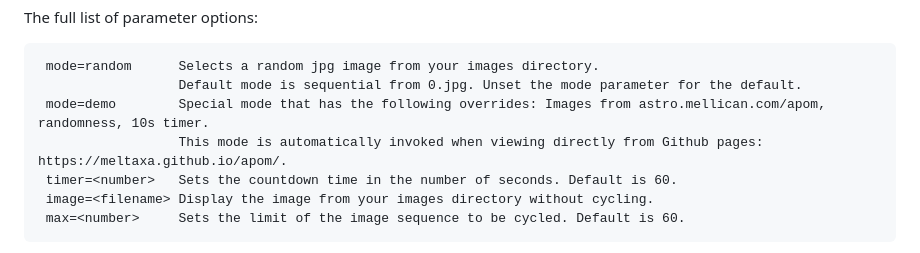
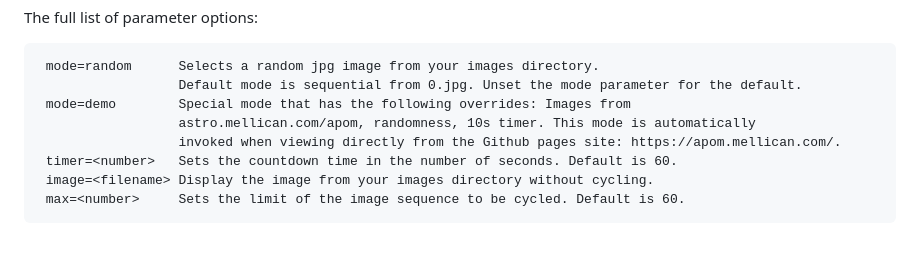
Before and after one commit to meltaxa/apom, a Markdown page: README.md, the part around the change. Rendered like a GitHub page.

```diff
--- a/README.md
+++ b/README.md
@@ -73,8 +73,9 @@ The full list of parameter options:
 
      mode=random      Selects a random jpg image from your images directory.
                       Default mode is sequential from 0.jpg. Unset the mode parameter for the default.
-     mode=demo        Special mode that has the following overrides: Images from astro.mellican.com/apom, randomness, 10s timer.
-                      This mode is automatically invoked when viewing directly from Github pages: https://meltaxa.github.io/apom/.
+     mode=demo        Special mode that has the following overrides: Images from
+                      astro.mellican.com/apom, randomness, 10s timer. This mode is automatically
+                      invoked when viewing directly from the Github pages site: https://apom.mellican.com/.
      timer=<number>   Sets the countdown time in the number of seconds. Default is 60.
      image=<filename> Display the image from your images directory without cycling.
      max=<number>     Sets the limit of the image sequence to be cycled. Default is 60.
```
